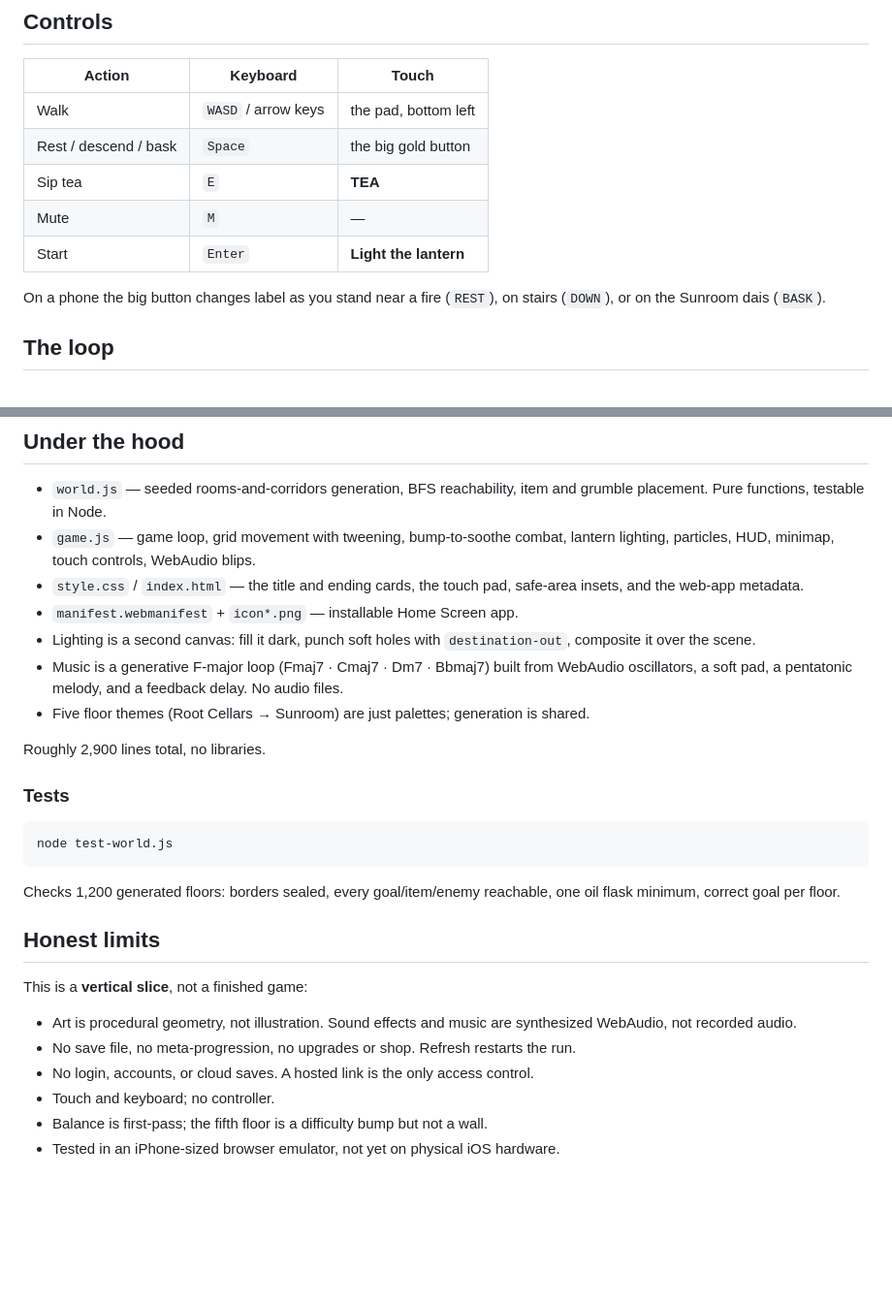
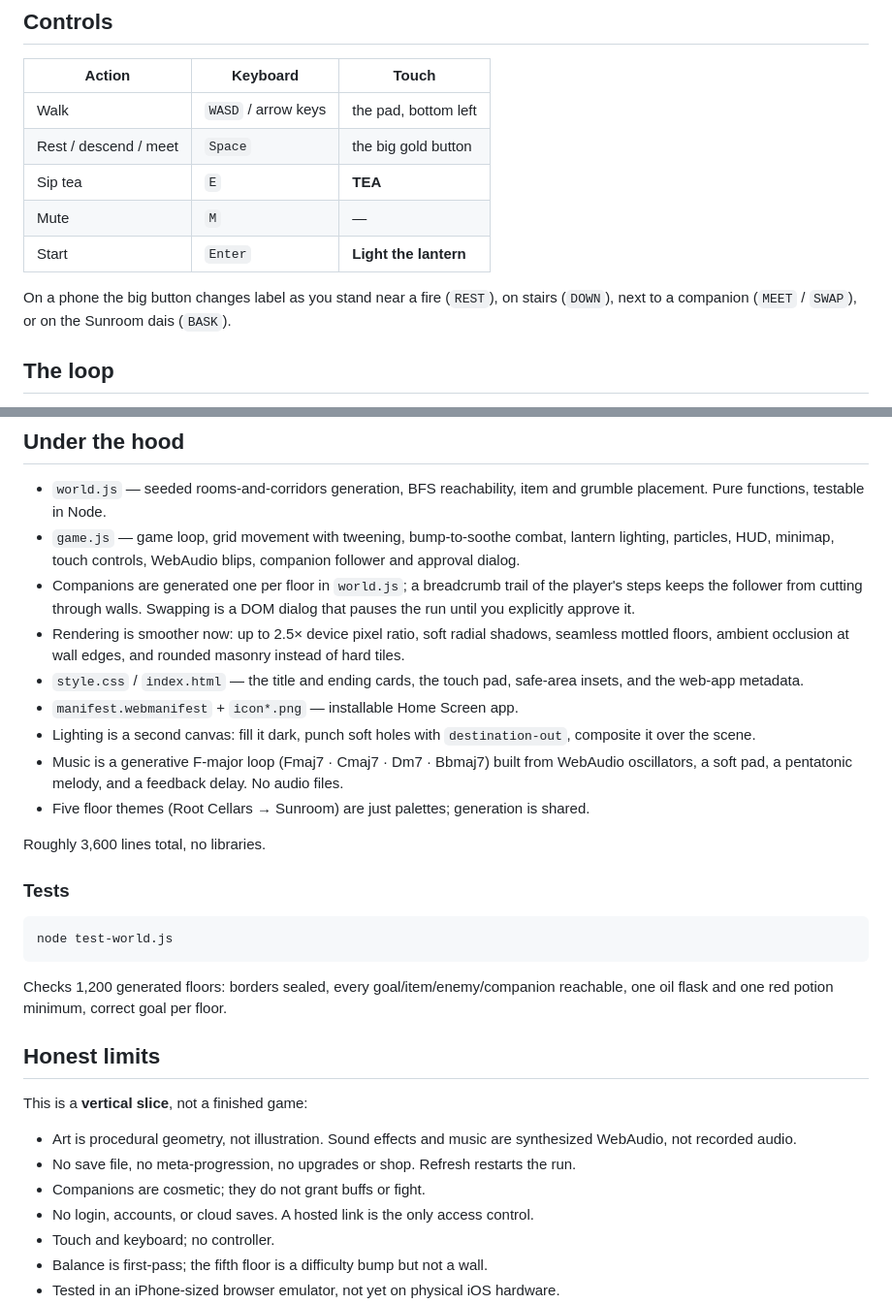
Before and after one commit to Blakells/lantern-hollow, a Markdown page: README.md, 2 parts joined by grey strips. Shown at 97% size. Rendered like a GitHub page; blank space fills up the shorter version.

````diff
--- a/README.md
+++ b/README.md
@@ -26,13 +30,13 @@ There is no account and no login. The link is the whole thing.
 | Action | Keyboard | Touch |
 | --- | --- | --- |
 | Walk | `WASD` / arrow keys | the pad, bottom left |
-| Rest / descend / bask | `Space` | the big gold button |
+| Rest / descend / meet | `Space` | the big gold button |
 | Sip tea | `E` | **TEA** |
 | Mute | `M` | — |
 | Start | `Enter` | **Light the lantern** |
 
 On a phone the big button changes label as you stand near a fire (`REST`), on stairs
-(`DOWN`), or on the Sunroom dais (`BASK`).
+(`DOWN`), next to a companion (`MEET` / `SWAP`), or on the Sunroom dais (`BASK`).
 
 ## The loop
 
@@ -130,7 +140,13 @@ is cosmetic and not real security.
 - `world.js` — seeded rooms-and-corridors generation, BFS reachability, item and
   grumble placement. Pure functions, testable in Node.
 - `game.js` — game loop, grid movement with tweening, bump-to-soothe combat, lantern
-  lighting, particles, HUD, minimap, touch controls, WebAudio blips.
+  lighting, particles, HUD, minimap, touch controls, WebAudio blips, companion follower
+  and approval dialog.
+- Companions are generated one per floor in `world.js`; a breadcrumb trail of the player's
+  steps keeps the follower from cutting through walls. Swapping is a DOM dialog that pauses
+  the run until you explicitly approve it.
+- Rendering is smoother now: up to 2.5× device pixel ratio, soft radial shadows, seamless
+  mottled floors, ambient occlusion at wall edges, and rounded masonry instead of hard tiles.
 - `style.css` / `index.html` — the title and ending cards, the touch pad, safe-area
   insets, and the web-app metadata.
 - `manifest.webmanifest` + `icon*.png` — installable Home Screen app.
@@ -140,7 +156,7 @@ is cosmetic and not real security.
   oscillators, a soft pad, a pentatonic melody, and a feedback delay. No audio files.
 - Five floor themes (Root Cellars → Sunroom) are just palettes; generation is shared.
 
-Roughly 2,900 lines total, no libraries.
+Roughly 3,600 lines total, no libraries.
 
 ### Tests
 
@@ -148,8 +164,8 @@ Roughly 2,900 lines total, no libraries.
 node test-world.js
 ```
 
-Checks 1,200 generated floors: borders sealed, every goal/item/enemy reachable, one oil
-flask minimum, correct goal per floor.
+Checks 1,200 generated floors: borders sealed, every goal/item/enemy/companion reachable,
+one oil flask and one red potion minimum, correct goal per floor.
 
 ## Honest limits
 
@@ -158,6 +174,7 @@ This is a **vertical slice**, not a finished game:
 - Art is procedural geometry, not illustration. Sound effects and music are synthesized
   WebAudio, not recorded audio.
 - No save file, no meta-progression, no upgrades or shop. Refresh restarts the run.
+- Companions are cosmetic; they do not grant buffs or fight.
 - No login, accounts, or cloud saves. A hosted link is the only access control.
 - Touch and keyboard; no controller.
 - Balance is first-pass; the fifth floor is a difficulty bump but not a wall.
````
Also changed, not shown: other parts of README.md (+10 -0 lines), preview-pets.png (added), 5 other files.
